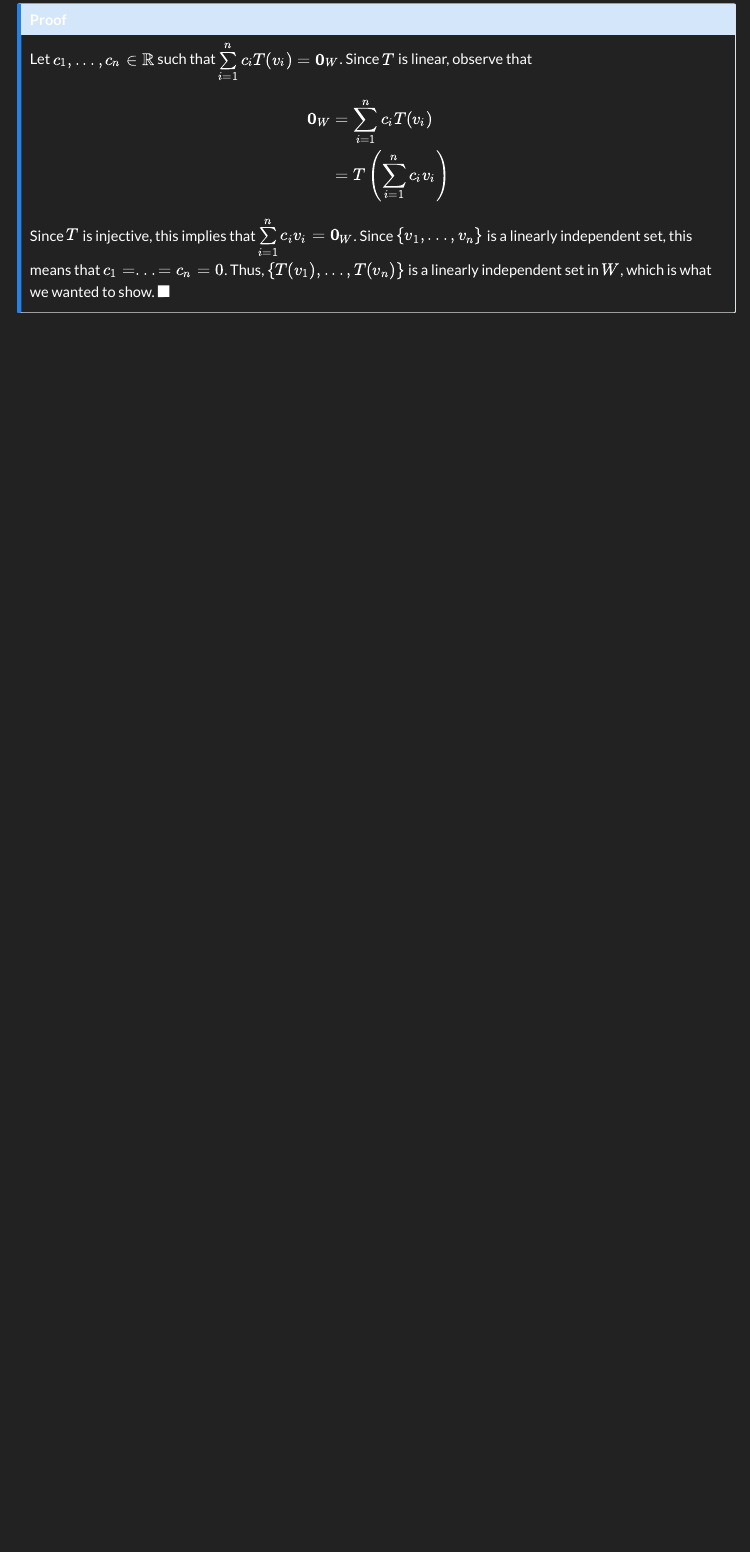
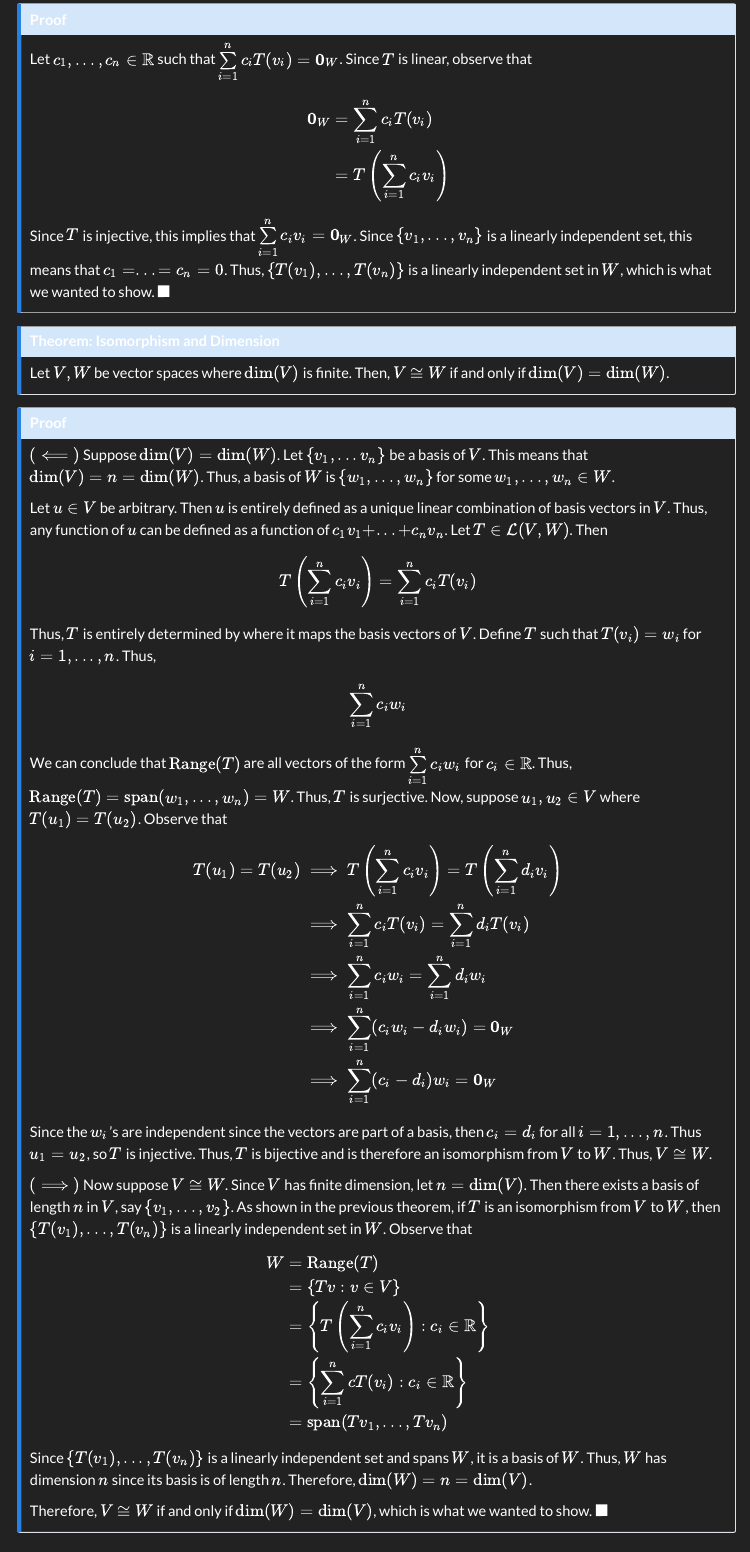
Before and after one commit to MarkLamin/LinearAlgebraNotes, a Quarto document (vectorSpaces.qmd): the page in a window 1100 px wide, from 7290 px down. Rendered offline with R 4.5, knitr and Pandoc in place of Quarto, with nearby package versions; menus at the side of the page are left out.

Commit message:
Finished Iso Dim Proof

```diff
--- a/vectorSpaces.qmd
+++ b/vectorSpaces.qmd
@@ -1218,6 +1218,54 @@ $$
 Since $T$ is injective, this implies that $\sum\limits_{i=1}^nc_iv_i=\textbf{0}_W$. Since $\{v_1,...,v_n\}$ is a linearly independent set, this means that $c_1=...=c_n=0$. Thus, $\{T(v_1),...,T(v_n)\}$ is a linearly independent set in $W$, which is what we wanted to show. $\blacksquare$
 :::
 
+:::{.callout-note}
+## Theorem: Isomorphism and Dimension
+Let $V,W$ be vector spaces where $\text{dim}(V)$ is finite. Then, $V\cong W$ if and only if $\text{dim}(V)=\text{dim}(W)$.
+:::
+
+:::{.callout-note collapse=true}
+## Proof
+$(\impliedby)$ Suppose $\text{dim}(V)=\text{dim}(W)$. Let $\{v_1,...v_n\}$ be a basis of $V$. This means that $\text{dim}(V)=n=\text{dim}(W)$. Thus, a basis of $W$ is $\{w_1,...,w_n\}$ for some $w_1,...,w_n\in W$.
+
+Let $u\in V$ be arbitrary. Then $u$ is entirely defined as a unique linear combination of basis vectors in $V$. Thus, any function of $u$ can be defined as a function of $c_1v_1+...+c_nv_n$. Let $T\in\mathcal L(V, W)$. Then
+
+$$
+\begin{align}
+T\left(\sum\limits_{i=1}^nc_iv_i\right) &= \sum\limits_{i=1}^nc_iT(v_i)
+\end{align}
+$$
+
+Thus, $T$ is entirely determined by where it maps the basis vectors of $V$. Define $T$ such that $T(v_i)=w_i$ for $i=1,...,n$. Thus, $$\sum\limits_{i=1}^nc_iw_i$$ We can conclude that $\text{Range}(T)$ are all vectors of the form $\sum\limits_{i=1}^nc_iw_i$ for $c_i\in\mathbb R$. Thus, $\text{Range}(T)=\text{span}(w_1,...,w_n)=W$. Thus, $T$ is surjective. Now, suppose $u_1,u_2\in V$ where $T(u_1)=T(u_2)$. Observe that
+
+$$
+\begin{align}
+T(u_1)=T(u_2) &\implies T\left(\sum\limits_{i=1}^nc_iv_i\right) = T\left(\sum\limits_{i=1}^nd_iv_i\right)\\
+              &\implies \sum\limits_{i=1}^nc_iT(v_i) = \sum\limits_{i=1}^nd_iT(v_i)\\
+              &\implies \sum\limits_{i=1}^nc_iw_i = \sum\limits_{i=1}^nd_iw_i\\
+              &\implies \sum\limits_{i=1}^n(c_iw_i-d_iw_i) = \textbf{0}_W\\
+              &\implies \sum\limits_{i=1}^n(c_i-d_i)w_i=\textbf{0}_W
+\end{align}
+$$
+
+Since the $w_i$'s are independent since the vectors are part of a basis, then $c_i=d_i$ for all $i=1,...,n$. Thus $u_1=u_2$, so $T$ is injective. Thus, $T$ is bijective and is therefore an isomorphism from $V$ to $W$. Thus, $V\cong W$.
+
+$(\implies)$ Now suppose $V\cong W$. Since $V$ has finite dimension, let $n=\text{dim}(V)$. Then there exists a basis of length $n$ in $V$, say $\{v_1,...,v_2\}$. As shown in the previous theorem, if $T$ is an isomorphism from $V$ to $W$, then $\{T(v_1),...,T(v_n)\}$ is a linearly independent set in $W$. Observe that
+
+$$
+\begin{align}
+W &= \text{Range}(T)\\
+  &= \{Tv: v\in V\}\\
+  &= \left\{T\left(\sum\limits_{i=1}^n c_iv_i\right): c_i\in\mathbb R\right\}\\
+  &= \left\{\sum\limits_{i=1}^ncT(v_i): c_i\in\mathbb R\right\}\\
+  &=\text{span}(Tv_1,...,Tv_n)
+\end{align}
+$$
+
+Since $\{T(v_1),...,T(v_n)\}$ is a linearly independent set and spans $W$, it is a basis of $W$. Thus, $W$ has dimension $n$ since its basis is of length $n$. Therefore, $\text{dim}(W)=n=\text{dim}(V)$.
+
+Therefore, $V\cong W$ if and only if $\text{dim}(W)=\text{dim}(V)$, which is what we wanted to show. $\blacksquare$
+:::
+
 ## Sums and Intersections of Vector Spaces
 
 ## Operators
```
Also changed, not shown: vectorSpaces.html.
